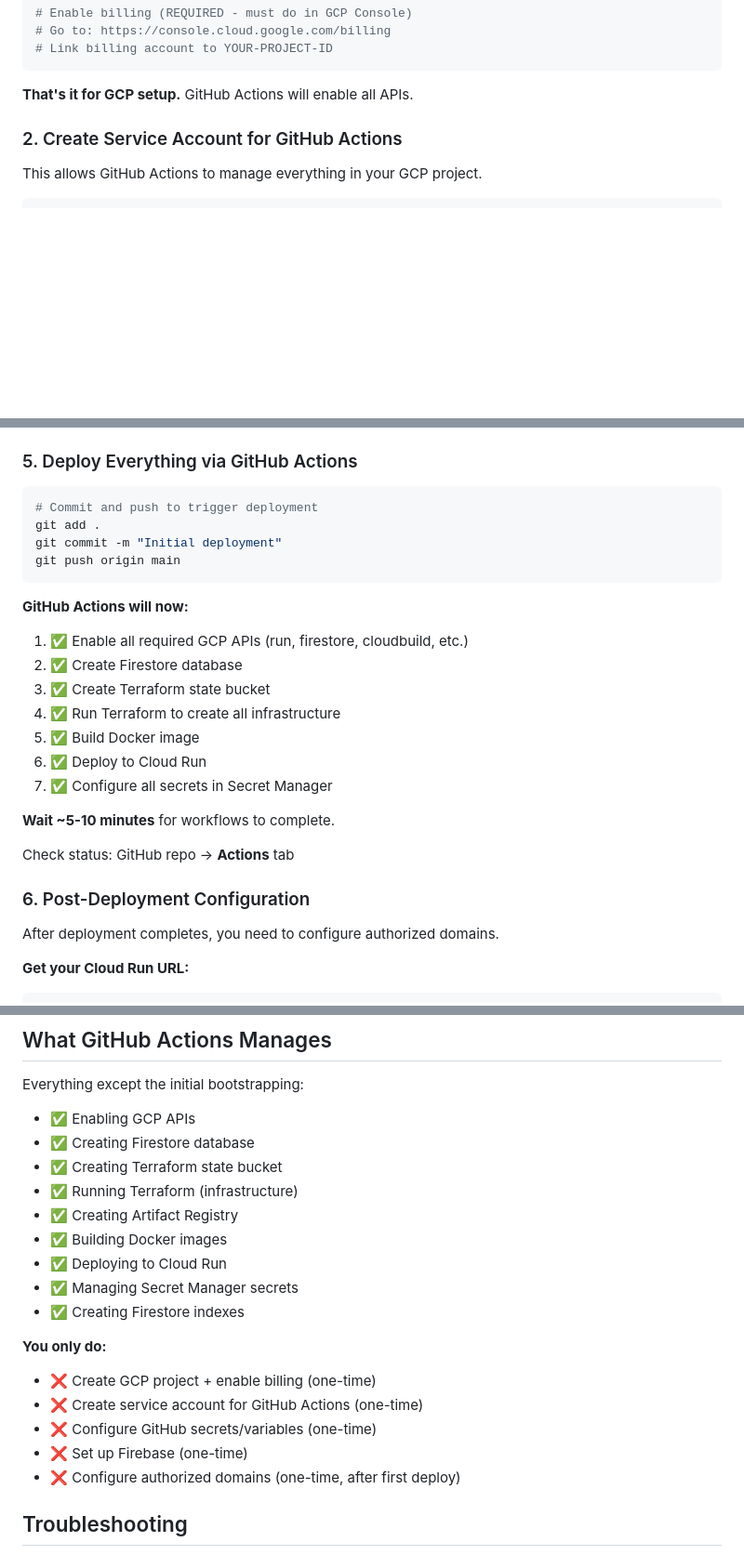
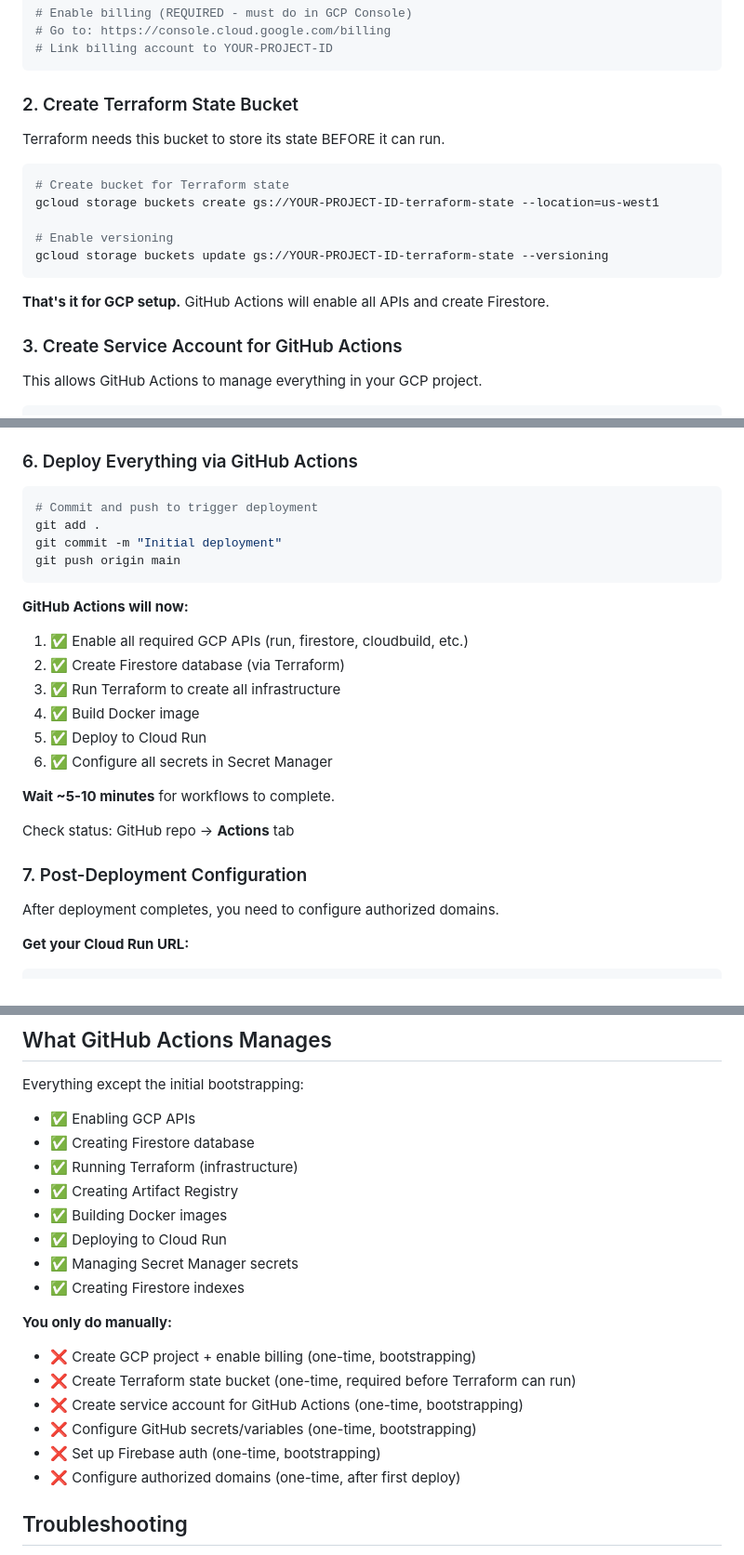
Before and after one commit to diligent176/band-practice, a Markdown page: .docs/DEPLOYMENT.md, 3 parts joined by grey strips. Shown: that part at 93% size. Drawn GitHub-style; blank space fills up the shorter version.

Commit message:
fix state bucket manual step

````diff
--- a/.docs/DEPLOYMENT.md
+++ b/.docs/DEPLOYMENT.md
@@ -34,9 +36,21 @@ gcloud config set project YOUR-PROJECT-ID
 # Link billing account to YOUR-PROJECT-ID
 ```
 
-**That's it for GCP setup.** GitHub Actions will enable all APIs.
+### 2. Create Terraform State Bucket
 
-### 2. Create Service Account for GitHub Actions
+Terraform needs this bucket to store its state BEFORE it can run.
+
+```bash
+# Create bucket for Terraform state
+gcloud storage buckets create gs://YOUR-PROJECT-ID-terraform-state --location=us-west1
+
+# Enable versioning
+gcloud storage buckets update gs://YOUR-PROJECT-ID-terraform-state --versioning
+```
+
+**That's it for GCP setup.** GitHub Actions will enable all APIs and create Firestore.
+
+### 3. Create Service Account for GitHub Actions
 
 This allows GitHub Actions to manage everything in your GCP project.
 
@@ -135,7 +149,7 @@ In Firebase Console:
 9. Copy **API Key** → Add to GitHub secret `FIREBASE_API_KEY`
 10. Copy **Auth Domain** → Add to GitHub secret `FIREBASE_AUTH_DOMAIN`
 
-### 5. Deploy Everything via GitHub Actions
+### 6. Deploy Everything via GitHub Actions
 
 ```bash
 # Commit and push to trigger deployment
@@ -146,18 +160,17 @@ git push origin main
 
 **GitHub Actions will now:**
 1. ✅ Enable all required GCP APIs (run, firestore, cloudbuild, etc.)
-2. ✅ Create Firestore database
-3. ✅ Create Terraform state bucket
-4. ✅ Run Terraform to create all infrastructure
-5. ✅ Build Docker image
-6. ✅ Deploy to Cloud Run
-7. ✅ Configure all secrets in Secret Manager
+2. ✅ Create Firestore database (via Terraform)
+3. ✅ Run Terraform to create all infrastructure
+4. ✅ Build Docker image
+5. ✅ Deploy to Cloud Run
+6. ✅ Configure all secrets in Secret Manager
 
 **Wait ~5-10 minutes** for workflows to complete.
 
 Check status: GitHub repo → **Actions** tab
 
-### 6. Post-Deployment Configuration
+### 7. Post-Deployment Configuration
 
 After deployment completes, you need to configure authorized domains.
 
@@ -275,7 +288,6 @@ Everything except the initial bootstrapping:
 
 - ✅ Enabling GCP APIs
 - ✅ Creating Firestore database
-- ✅ Creating Terraform state bucket
 - ✅ Running Terraform (infrastructure)
 - ✅ Creating Artifact Registry
 - ✅ Building Docker images
@@ -283,11 +295,12 @@ Everything except the initial bootstrapping:
 - ✅ Managing Secret Manager secrets
 - ✅ Creating Firestore indexes
 
-**You only do:**
-- ❌ Create GCP project + enable billing (one-time)
-- ❌ Create service account for GitHub Actions (one-time)
-- ❌ Configure GitHub secrets/variables (one-time)
-- ❌ Set up Firebase (one-time)
+**You only do manually:**
+- ❌ Create GCP project + enable billing (one-time, bootstrapping)
+- ❌ Create Terraform state bucket (one-time, required before Terraform can run)
+- ❌ Create service account for GitHub Actions (one-time, bootstrapping)
+- ❌ Configure GitHub secrets/variables (one-time, bootstrapping)
+- ❌ Set up Firebase auth (one-time, bootstrapping)
 - ❌ Configure authorized domains (one-time, after first deploy)
 
 ## Troubleshooting
````
Also changed, not shown: other parts of .docs/DEPLOYMENT.md (+8 -6 lines).
